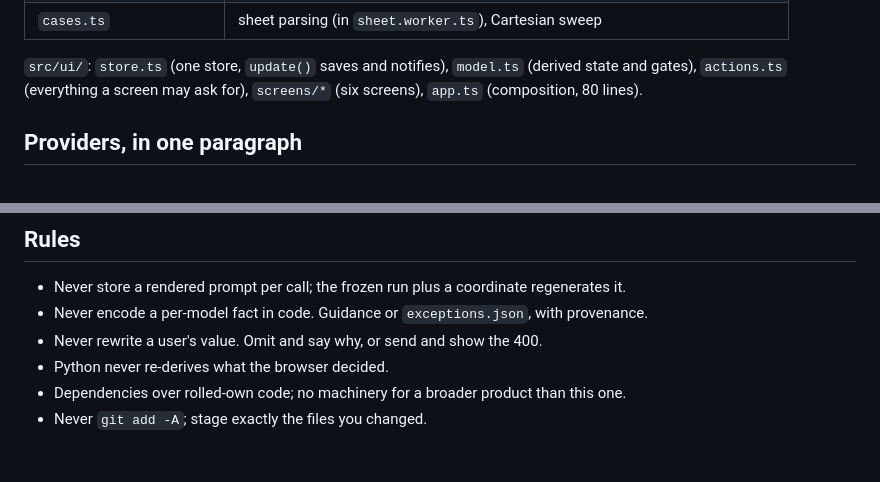
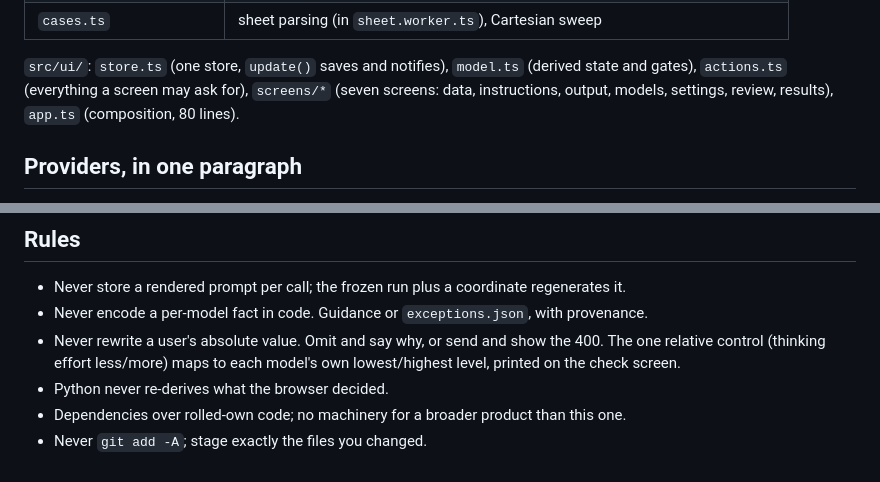
Before and after one commit to staeiou/multi-ai-ball, a Markdown page: ARCHITECTURE.md, 2 parts joined by grey strips. Rendered like a GitHub page.

Commit message:
Architecture map: seven screens, the relative effort rule

```diff
--- a/ARCHITECTURE.md
+++ b/ARCHITECTURE.md
@@ -52,7 +52,7 @@ templates + contract + examples ──freeze──▶  FrozenRun
 
 `src/ui/`: `store.ts` (one store, `update()` saves and notifies), `model.ts`
 (derived state and gates), `actions.ts` (everything a screen may ask for),
-`screens/*` (six screens), `app.ts` (composition, 80 lines).
+`screens/*` (seven screens: data, instructions, output, models, settings, review, results), `app.ts` (composition, 80 lines).
 
 ## Providers, in one paragraph
 
@@ -82,7 +82,7 @@ endpoints to answer questions the catalogs cannot.
 
 - Never store a rendered prompt per call; the frozen run plus a coordinate regenerates it.
 - Never encode a per-model fact in code. Guidance or `exceptions.json`, with provenance.
-- Never rewrite a user's value. Omit and say why, or send and show the 400.
+- Never rewrite a user's absolute value. Omit and say why, or send and show the 400. The one relative control (thinking effort less/more) maps to each model's own lowest/highest level, printed on the check screen.
 - Python never re-derives what the browser decided.
 - Dependencies over rolled-own code; no machinery for a broader product than this one.
 - Never `git add -A`; stage exactly the files you changed.
```
